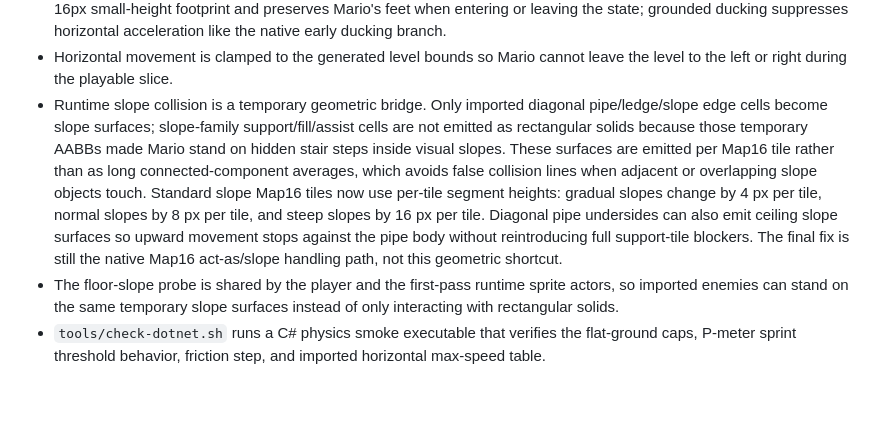
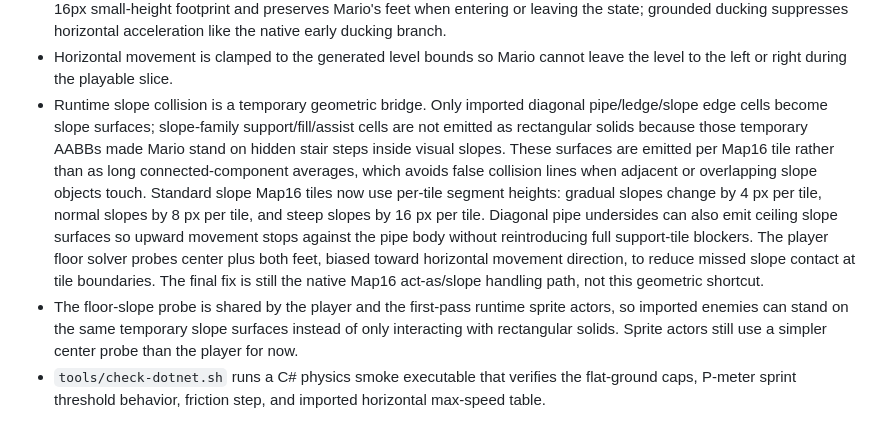
Before and after one commit to sabino/open-platformer-runtime, a Markdown page: docs/PHYSICS.md, the part around the change. GitHub-like rendering; blank space fills up the shorter version.

```diff
--- a/docs/PHYSICS.md
+++ b/docs/PHYSICS.md
@@ -15,8 +15,8 @@ Current implementation details:
 - Maximum normal fall speed is currently `0x40`, matching the common non-cape clamp in the same table.
 - Big/cape/fire forms now track a `Ducking` state when grounded and holding down. The temporary duck hitbox uses the 16px small-height footprint and preserves Mario's feet when entering or leaving the state; grounded ducking suppresses horizontal acceleration like the native early ducking branch.
 - Horizontal movement is clamped to the generated level bounds so Mario cannot leave the level to the left or right during the playable slice.
-- Runtime slope collision is a temporary geometric bridge. Only imported diagonal pipe/ledge/slope edge cells become slope surfaces; slope-family support/fill/assist cells are not emitted as rectangular solids because those temporary AABBs made Mario stand on hidden stair steps inside visual slopes. These surfaces are emitted per Map16 tile rather than as long connected-component averages, which avoids false collision lines when adjacent or overlapping slope objects touch. Standard slope Map16 tiles now use per-tile segment heights: gradual slopes change by 4 px per tile, normal slopes by 8 px per tile, and steep slopes by 16 px per tile. Diagonal pipe undersides can also emit ceiling slope surfaces so upward movement stops against the pipe body without reintroducing full support-tile blockers. The final fix is still the native Map16 act-as/slope handling path, not this geometric shortcut.
-- The floor-slope probe is shared by the player and the first-pass runtime sprite actors, so imported enemies can stand on the same temporary slope surfaces instead of only interacting with rectangular solids.
+- Runtime slope collision is a temporary geometric bridge. Only imported diagonal pipe/ledge/slope edge cells become slope surfaces; slope-family support/fill/assist cells are not emitted as rectangular solids because those temporary AABBs made Mario stand on hidden stair steps inside visual slopes. These surfaces are emitted per Map16 tile rather than as long connected-component averages, which avoids false collision lines when adjacent or overlapping slope objects touch. Standard slope Map16 tiles now use per-tile segment heights: gradual slopes change by 4 px per tile, normal slopes by 8 px per tile, and steep slopes by 16 px per tile. Diagonal pipe undersides can also emit ceiling slope surfaces so upward movement stops against the pipe body without reintroducing full support-tile blockers. The player floor solver probes center plus both feet, biased toward horizontal movement direction, to reduce missed slope contact at tile boundaries. The final fix is still the native Map16 act-as/slope handling path, not this geometric shortcut.
+- The floor-slope probe is shared by the player and the first-pass runtime sprite actors, so imported enemies can stand on the same temporary slope surfaces instead of only interacting with rectangular solids. Sprite actors still use a simpler center probe than the player for now.
 - `tools/check-dotnet.sh` runs a C# physics smoke executable that verifies the flat-ground caps, P-meter sprint threshold behavior, friction step, and imported horizontal max-speed table.
 
 This is not a complete reimplementation of every SMW physics branch yet. Missing pieces include the full native Map16 act-as/slope interaction table, ice, swimming, cape, carrying, Yoshi, rope/net climbing, solid-sprite interaction, and exact takeoff behavior. The purpose of this slice is to establish the deterministic Godot core, asset feed, and regression surface before broadening the compatibility matrix.
```
Also changed, not shown: docs/REFERENCE.md (+4 -4 lines).
